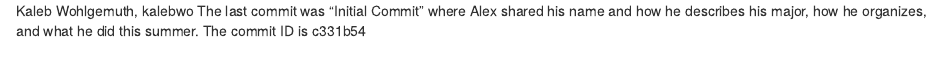
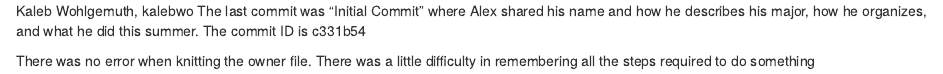
Before and after one commit to abeagle15/ds202_lab1, an R Markdown document (partner_KalebWo.Rmd): the page in a window 1100 px wide, from its top. Rendered offline with R 4.5, knitr and Pandoc, with nearby package versions.

Commit message:
finished answering questions about errors with Git/GitHub

```diff
--- a/partner_KalebWo.Rmd
+++ b/partner_KalebWo.Rmd
@@ -1,3 +1,6 @@
 Kaleb Wohlgemuth, kalebwo
 The last commit was "Initial Commit" where Alex shared his name and how he describes his major, how he organizes, and what he did this summer.
 The commit ID is c331b54
+
+There was no error when knitting the owner file.
+There was a little difficulty in remembering all the steps required to do something
```
